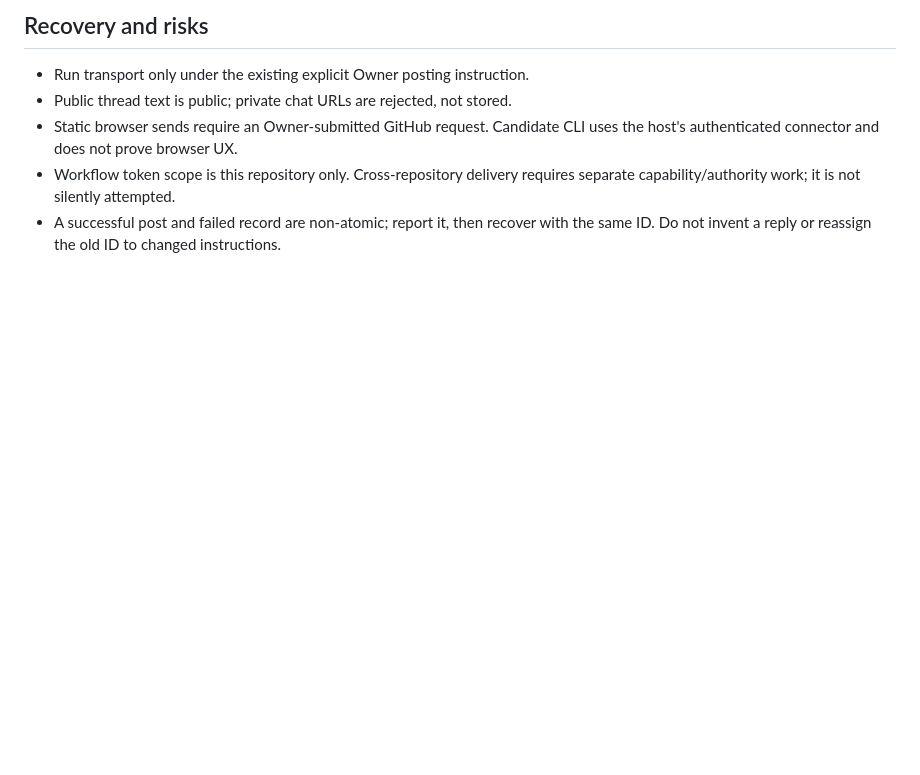
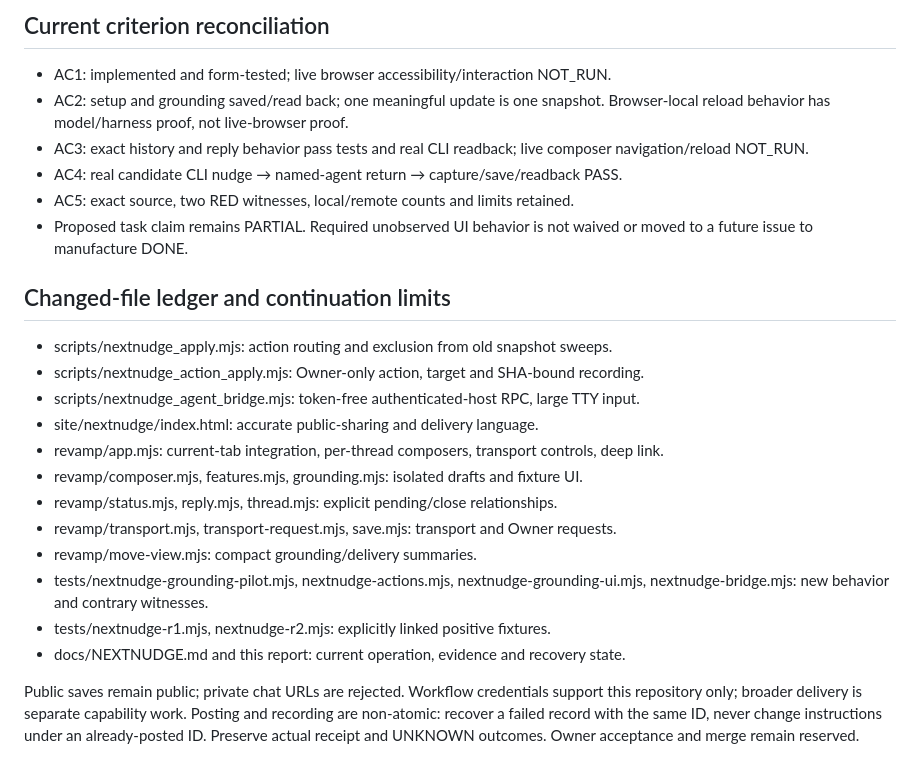
Before and after one commit to reallakshman19/CoordinatorLandingpage, a Markdown page: docs/NEXTNUDGE_110_WORKREPORT.md, the part around one of its changes. Rendered like a GitHub page; blank space fills up the shorter version.

```diff
--- a/docs/NEXTNUDGE_110_WORKREPORT.md
+++ b/docs/NEXTNUDGE_110_WORKREPORT.md
@@ -102,10 +104,32 @@ No DONE, release, independent-review or Owner-acceptance claim follows.
 
-## Recovery and risks
-- Run transport only under the existing explicit Owner posting instruction.
-- Public thread text is public; private chat URLs are rejected, not stored.
-- Static browser sends require an Owner-submitted GitHub request. Candidate CLI
-  uses the host's authenticated connector and does not prove browser UX.
-- Workflow token scope is this repository only. Cross-repository delivery requires
-  separate capability/authority work; it is not silently attempted.
-- A successful post and failed record are non-atomic; report it, then recover with
-  the same ID. Do not invent a reply or reassign the old ID to changed instructions.
+## Current criterion reconciliation
+- AC1: implemented and form-tested; live browser accessibility/interaction NOT_RUN.
+- AC2: setup and grounding saved/read back; one meaningful update is one snapshot.
+  Browser-local reload behavior has model/harness proof, not live-browser proof.
+- AC3: exact history and reply behavior pass tests and real CLI readback; live
+  composer navigation/reload NOT_RUN.
+- AC4: real candidate CLI nudge → named-agent return → capture/save/readback PASS.
+- AC5: exact source, two RED witnesses, local/remote counts and limits retained.
+- Proposed task claim remains PARTIAL. Required unobserved UI behavior is not
+  waived or moved to a future issue to manufacture DONE.
+
+## Changed-file ledger and continuation limits
+- scripts/nextnudge_apply.mjs: action routing and exclusion from old snapshot sweeps.
+- scripts/nextnudge_action_apply.mjs: Owner-only action, target and SHA-bound recording.
+- scripts/nextnudge_agent_bridge.mjs: token-free authenticated-host RPC, large TTY input.
+- site/nextnudge/index.html: accurate public-sharing and delivery language.
+- revamp/app.mjs: current-tab integration, per-thread composers, transport controls, deep link.
+- revamp/composer.mjs, features.mjs, grounding.mjs: isolated drafts and fixture UI.
+- revamp/status.mjs, reply.mjs, thread.mjs: explicit pending/close relationships.
+- revamp/transport.mjs, transport-request.mjs, save.mjs: transport and Owner requests.
+- revamp/move-view.mjs: compact grounding/delivery summaries.
+- tests/nextnudge-grounding-pilot.mjs, nextnudge-actions.mjs, nextnudge-grounding-ui.mjs,
+  nextnudge-bridge.mjs: new behavior and contrary witnesses.
+- tests/nextnudge-r1.mjs, nextnudge-r2.mjs: explicitly linked positive fixtures.
+- docs/NEXTNUDGE.md and this report: current operation, evidence and recovery state.
+
+Public saves remain public; private chat URLs are rejected. Workflow credentials
+support this repository only; broader delivery is separate capability work.
+Posting and recording are non-atomic: recover a failed record with the same ID,
+never change instructions under an already-posted ID. Preserve actual receipt
+and UNKNOWN outcomes. Owner acceptance and merge remain reserved.
```
Also changed, not shown: other parts of docs/NEXTNUDGE_110_WORKREPORT.md (+90 -88 lines).
